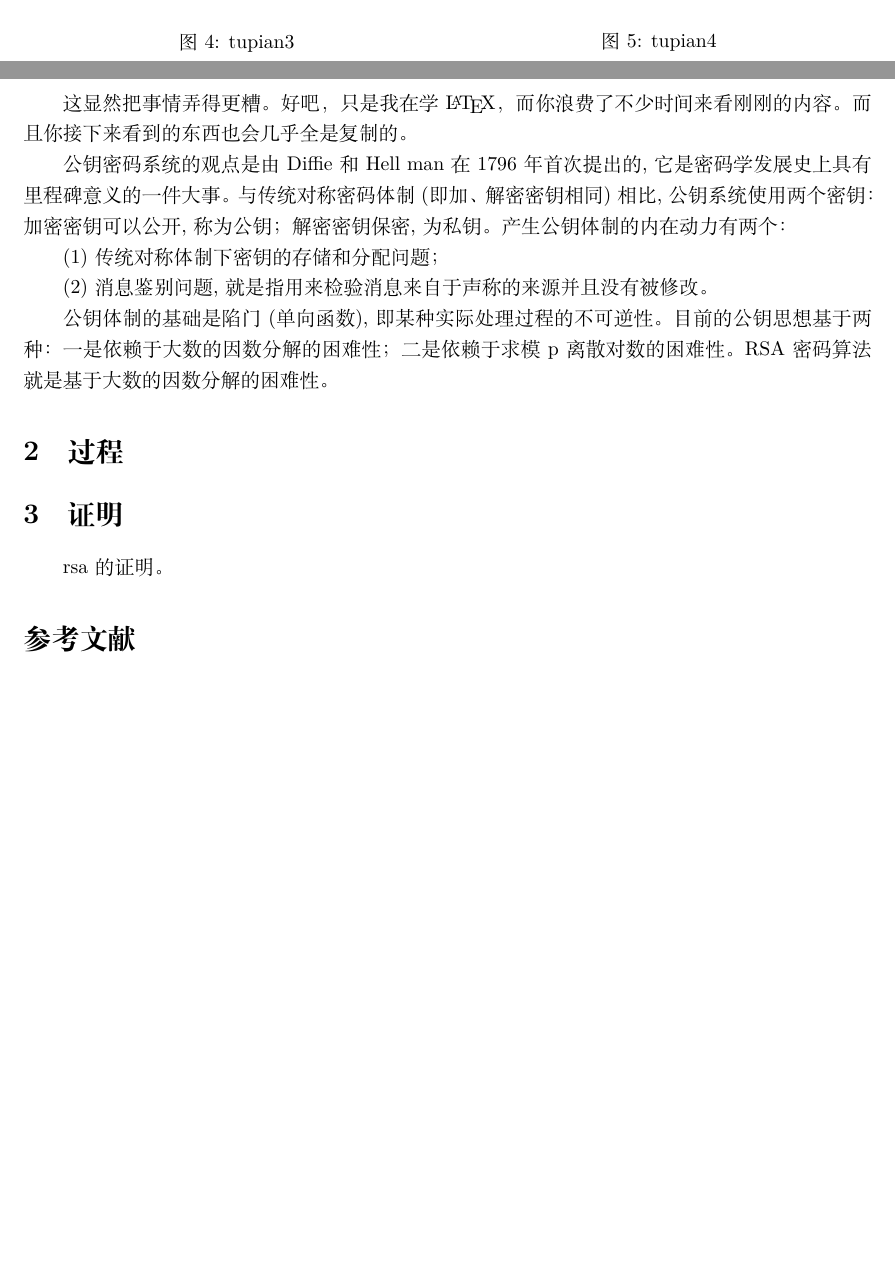
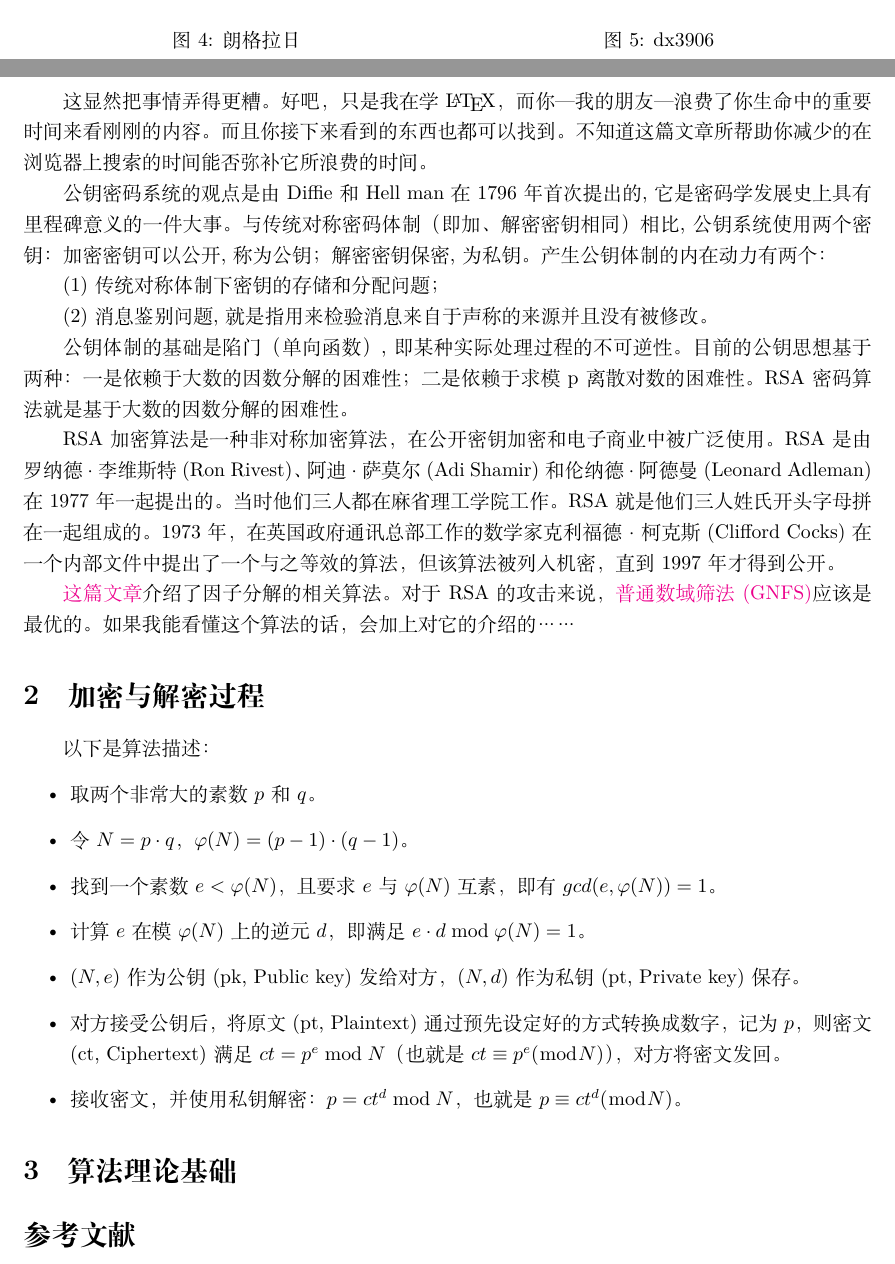
Before and after one commit to Crazy-13754/UCAS_CTF_WriteUp, a LaTeX paper (CRYPTO/rsa.tex): two parts of pages 2 and 3 of 3, joined at a grey line, cut at the place of the change, the shorter picture padded with empty space. Compiled offline with XeLaTeX.

Commit message:
rsa加密

```diff
--- a/CRYPTO/rsa.tex
+++ b/CRYPTO/rsa.tex
@@ -4,7 +4,7 @@
 \usepackage{cite} % 引用
 \usepackage{graphicx} % 插入图片所需要的宏包
 \usepackage{lipsum} % 生成虚拟文本（Lorem Ipsum）的宏包，测试或者占位用。
-\usepackage[hidelinks]{hyperref} % 取消超链接颜色，并且目录有超链接
+\usepackage[colorlinks=true]{hyperref} % [hidelinks]取消超链接颜色，并且目录有超链接。为了避免宏包冲突，将这个包放在最后调用。
 \newcommand{\upcite}[1]{\textsuperscript{\textsuperscript{\cite{#1}}}} % 定义上标引用，套两层会让上标更“上”一点
 \title{\heiti\zihao{2} RSA}
 \author{\songti Crazy\_13754}
@@ -69,34 +69,48 @@
 	\begin{minipage}{0.49\linewidth}
 		\centering
 		\includegraphics[width=0.9\linewidth]{contents/rsa4.jpg}
-		\caption{tupian3}
-		\label{tupian3}%文中引用该图片代号
+		\caption{朗格拉日}
+		\label{Lagrange}%文中引用该图片代号
 	\end{minipage}
 	\begin{minipage}{0.49\linewidth}
 		\centering
 		\includegraphics[width=0.9\linewidth]{contents/rsa5.jpg}
-		\caption{tupian4}
-		\label{tupian4}%文中引用该图片代号
+		\caption{dx3906}
+		\label{dx906999}%文中引用该图片代号
 	\end{minipage}
 \end{figure}
 
 \clearpage
-这显然把事情弄得更糟。好吧，只是我在学\LaTeX，而你浪费了不少时间来看刚刚的内容。而且你接下来看到的东西也会几乎全是复制的。
+这显然把事情弄得更糟。好吧，只是我在学\LaTeX，而你---我的朋友---浪费了你生命中的重要时间来看刚刚的内容。而且你接下来看到的东西也都可以找到。不知道这篇文章所帮助你减少的在浏览器上搜索的时间能否弥补它所浪费的时间。
 
-公钥密码系统的观点是由Diffie和Hell man在1796年首次提出的,它是密码学发展史上具有里程碑意义的一件大事。与传统对称密码体制(即加、解密密钥相同)相比,
+公钥密码系统的观点是由Diffie和Hell man在1796年首次提出的,它是密码学发展史上具有里程碑意义的一件大事。与传统对称密码体制（即加、解密密钥相同）相比,
 公钥系统使用两个密钥：加密密钥可以公开,称为公钥；解密密钥保密,为私钥。产生公钥体制的内在动力有两个：
 
 (1) 传统对称体制下密钥的存储和分配问题；
 
 (2) 消息鉴别问题,就是指用来检验消息来自于声称的来源并且没有被修改。
 
-公钥体制的基础是陷门(单向函数),即某种实际处理过程的不可逆性。目前的公钥思想基于两种：一是依赖于大数的因数分解的困难性；二是依赖于求模p离散对数的困难性。RSA密码算法就是基于大数的因数分解的困难性。
+公钥体制的基础是陷门（单向函数）,即某种实际处理过程的不可逆性。目前的公钥思想基于两种：一是依赖于大数的因数分解的困难性；二是依赖于求模p离散对数的困难性。RSA密码算法就是基于大数的因数分解的困难性。
 
+RSA加密算法是一种非对称加密算法，在公开密钥加密和电子商业中被广泛使用。RSA是由罗纳德·李维斯特(Ron Rivest)、阿迪·萨莫尔(Adi Shamir)和伦纳德·阿德曼(Leonard Adleman)在1977年一起提出的。当时他们三人都在麻省理工学院工作。RSA 就是他们三人姓氏开头字母拼在一起组成的。1973年，在英国政府通讯总部工作的数学家克利福德·柯克斯(Clifford Cocks)在一个内部文件中提出了一个与之等效的算法，但该算法被列入机密，直到1997年才得到公开。
 
-\section{过程}
+\href{https://mathmu.github.io/MTCAS/doc/IntegerFactorization.html}{这篇文章}介绍了因子分解的相关算法。对于RSA的攻击来说，\href{https://zh.wikipedia.org/wiki/%E6%99%AE%E9%80%9A%E6%95%B0%E5%9F%9F%E7%AD%9B%E9%80%89%E6%B3%95}{普通数域筛法(GNFS)}应该是最优的。如果我能看懂这个算法的话，会加上对它的介绍的……%这个记得要写
 
-\section[awa]{证明}
-rsa的证明。
+\section[算法描述]{加密与解密过程}
+
+以下是算法描述：
+\begin{itemize}
+    \item 取两个非常大的素数$p$和$q$。
+    \item 令$N = p \cdot q$，$\varphi(N) = (p - 1) \cdot (q - 1)$。
+    \item 找到一个素数$e < \varphi(N)$，且要求$e$与$\varphi(N)$互素，即有$gcd(e, \varphi(N)) = 1$。 % 先找d会怎么样，e不是素数会怎么样
+    \item 计算$e$在模$\varphi(N)$上的逆元$d$，即满足$e \cdot d \bmod \varphi(N) = 1$。
+    \item $(N, e)$作为公钥(pk, Public key)发给对方，$(N, d)$作为私钥(pt, Private key)保存。
+    \item 对方接受公钥后，将原文(pt, Plaintext)通过预先设定好的方式转换成数字，记为$p$，则密文(ct, Ciphertext)满足$ct = p ^ e \bmod N$（也就是$ct \equiv p ^ e (\bmod N)$），对方将密文发回。
+    \item 接收密文，并使用私钥解密：$p = ct ^ d \bmod N$，也就是$p \equiv ct ^ d (\bmod N)$。
+\end{itemize}
+
+\section{算法理论基础}
+
 
 \bibliography{contents/rsaref} % 导入bib
 \bibliographystyle{plain} % 参考文献排版风格
```
Also changed, not shown: CRYPTO/rsa.pdf, CRYPTO/rsa.tex (8 more changed lines).
